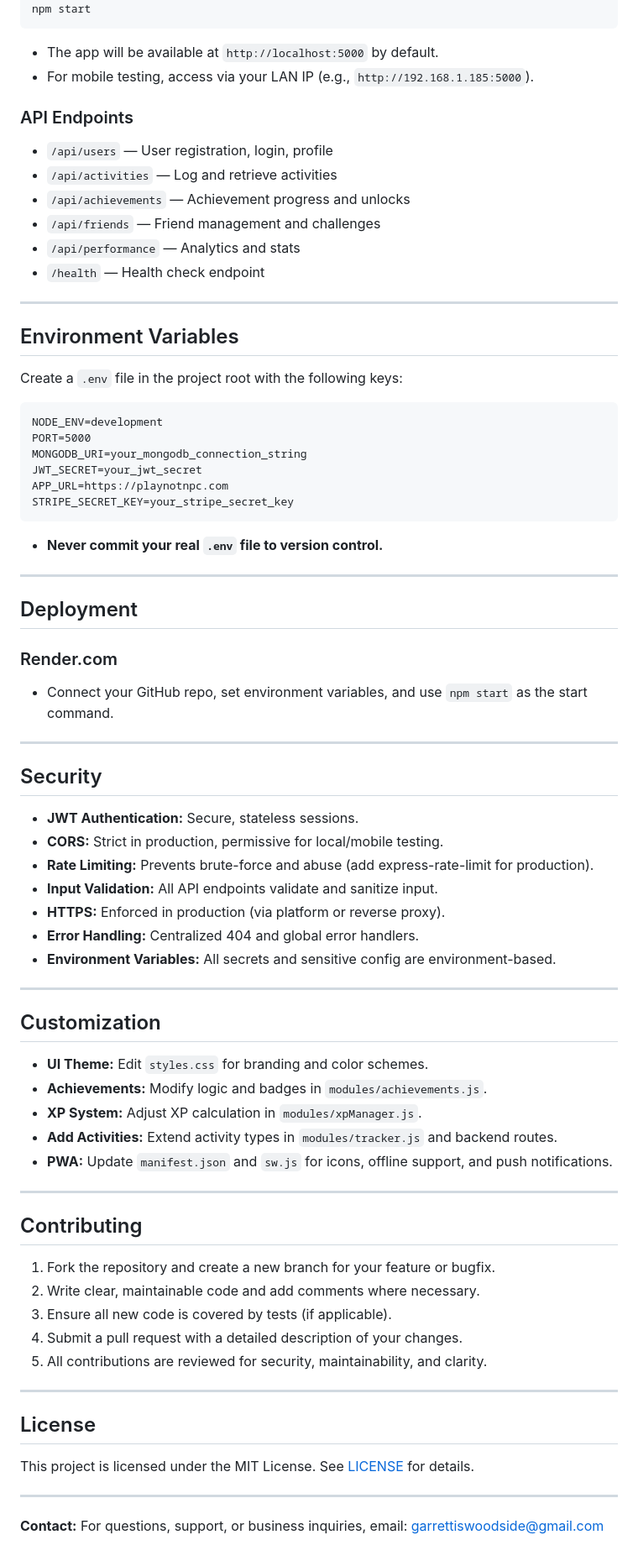
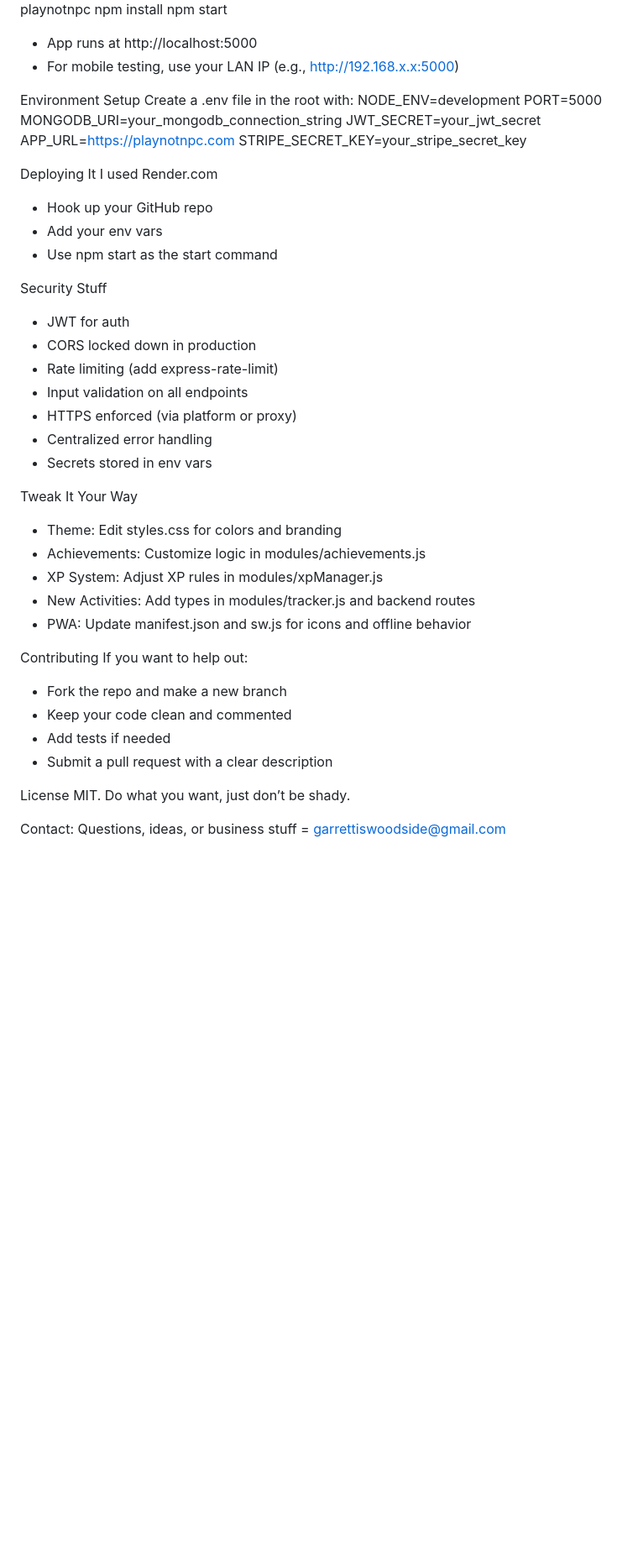
Before and after one commit to garrettmichae1/PlayNotNPC, a Markdown page: README.md, the part around the change printed below. Shown: that part at 84% size. GitHub-like rendering; blank space fills up the shorter version.

````diff
--- a/README.md
+++ b/README.md
@@ -72,73 +59,50 @@ git clone https://github.com/garrettmichae1/playnotnpc.git
 cd playnotnpc
 npm install
 npm start
-```
-- The app will be available at `http://localhost:5000` by default.
-- For mobile testing, access via your LAN IP (e.g., `http://192.168.1.185:5000`).
 
-### API Endpoints
-- `/api/users` — User registration, login, profile
-- `/api/activities` — Log and retrieve activities
-- `/api/achievements` — Achievement progress and unlocks
-- `/api/friends` — Friend management and challenges
-- `/api/performance` — Analytics and stats
-- `/health` — Health check endpoint
 
----
+- App runs at http://localhost:5000
+- For mobile testing, use your LAN IP (e.g., http://192.168.x.x:5000)
 
-## Environment Variables
-Create a `.env` file in the project root with the following keys:
-```
+Environment Setup
+Create a .env file in the root with:
 NODE_ENV=development
 PORT=5000
 MONGODB_URI=your_mongodb_connection_string
 JWT_SECRET=your_jwt_secret
 APP_URL=https://playnotnpc.com
 STRIPE_SECRET_KEY=your_stripe_secret_key
-```
-- **Never commit your real `.env` file to version control.**
 
----
+Deploying It
+I used Render.com
+- Hook up your GitHub repo
+- Add your env vars
+- Use npm start as the start command
 
-## Deployment
-### Render.com
-- Connect your GitHub repo, set environment variables, and use `npm start` as the start command.
+Security Stuff
+- JWT for auth
+- CORS locked down in production
+- Rate limiting (add express-rate-limit)
+- Input validation on all endpoints
+- HTTPS enforced (via platform or proxy)
+- Centralized error handling
+- Secrets stored in env vars
 
----
+Tweak It Your Way
+-  Theme: Edit styles.css for colors and branding
+-  Achievements: Customize logic in modules/achievements.js
+-  XP System: Adjust XP rules in modules/xpManager.js
+-  New Activities: Add types in modules/tracker.js and backend routes
+-  PWA: Update manifest.json and sw.js for icons and offline behavior
 
-## Security
-- **JWT Authentication:** Secure, stateless sessions.
-- **CORS:** Strict in production, permissive for local/mobile testing.
-- **Rate Limiting:** Prevents brute-force and abuse (add express-rate-limit for production).
-- **Input Validation:** All API endpoints validate and sanitize input.
-- **HTTPS:** Enforced in production (via platform or reverse proxy).
-- **Error Handling:** Centralized 404 and global error handlers.
-- **Environment Variables:** All secrets and sensitive config are environment-based.
+Contributing
+If you want to help out:
+- Fork the repo and make a new branch
+- Keep your code clean and commented
+- Add tests if needed
+- Submit a pull request with a clear description
 
----
+License
+MIT. Do what you want, just don’t be shady.
 
-## Customization
-- **UI Theme:** Edit `styles.css` for branding and color schemes.
-- **Achievements:** Modify logic and badges in `modules/achievements.js`.
-- **XP System:** Adjust XP calculation in `modules/xpManager.js`.
-- **Add Activities:** Extend activity types in `modules/tracker.js` and backend routes.
-- **PWA:** Update `manifest.json` and `sw.js` for icons, offline support, and push notifications.
-
----
-
-
-## Contributing
-1. Fork the repository and create a new branch for your feature or bugfix.
-2. Write clear, maintainable code and add comments where necessary.
-3. Ensure all new code is covered by tests (if applicable).
-4. Submit a pull request with a detailed description of your changes.
-5. All contributions are reviewed for security, maintainability, and clarity.
-
----
-
-## License
-This project is licensed under the MIT License. See [LICENSE](LICENSE) for details.
-
----
-
-**Contact:** For questions, support, or business inquiries, email: garrettiswoodside@gmail.com
+Contact: Questions, ideas, or business stuff = garrettiswoodside@gmail.com
````
Also changed, not shown: other parts of README.md (+49 -62 lines).
